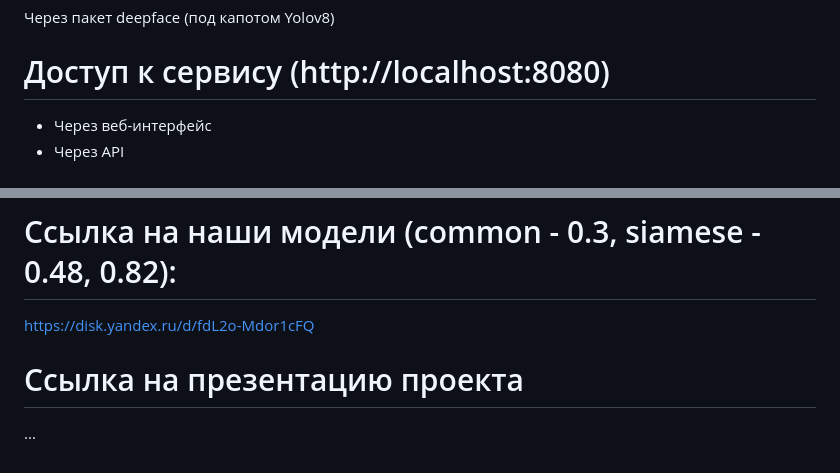
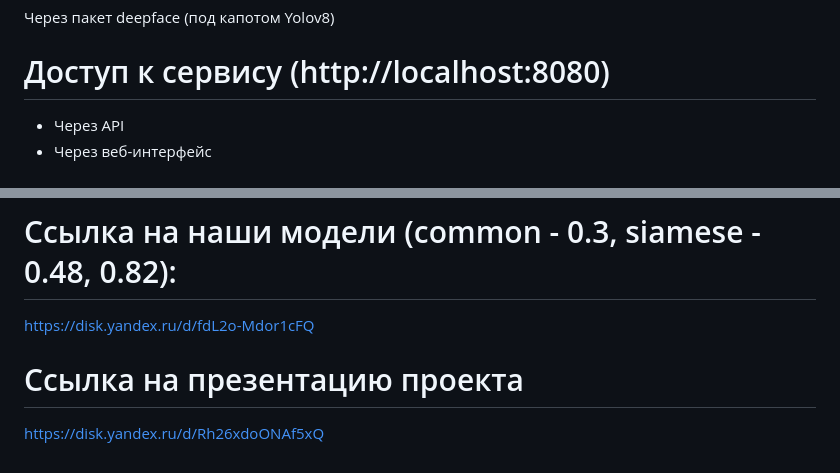
Before and after one commit to daH005/RockTeamProject, a Markdown page: readme.md, 2 parts joined by grey strips. Drawn GitHub-style.

```diff
--- a/readme.md
+++ b/readme.md
@@ -62,8 +62,8 @@ Accuracy посчитан вручную. Реализация в модуле _
 Через пакет deepface (под капотом Yolov8)
 
 # Доступ к сервису (http://localhost:8080)
+- Через API
 - Через веб-интерфейс
-- Через API
 
 # Запуск проекта локально (Проект разрабатывался и тестировался исключительно на Linux. Работа не Windows не проверялась, но не исключается)
 1. Определите файл .env в корне проекта. Пример содержимого:
@@ -83,7 +83,7 @@ DEBUG=False
 - Распределённая обработка запросов через кластер
 
 # Ссылка на наши модели (common - 0.3, siamese - 0.48, 0.82):
-https://disk.yandex.ru/d/fdL2o-Mdor1cFQ
+[https://disk.yandex.ru/d/fdL2o-Mdor1cFQ](https://disk.yandex.ru/d/5mFiMSDf_zEXYA)
 
 # Ссылка на презентацию проекта
-...
+[https://disk.yandex.ru/d/Rh26xdoONAf5xQ](https://disk.yandex.ru/d/Rh26xdoONAf5xQ)
```
